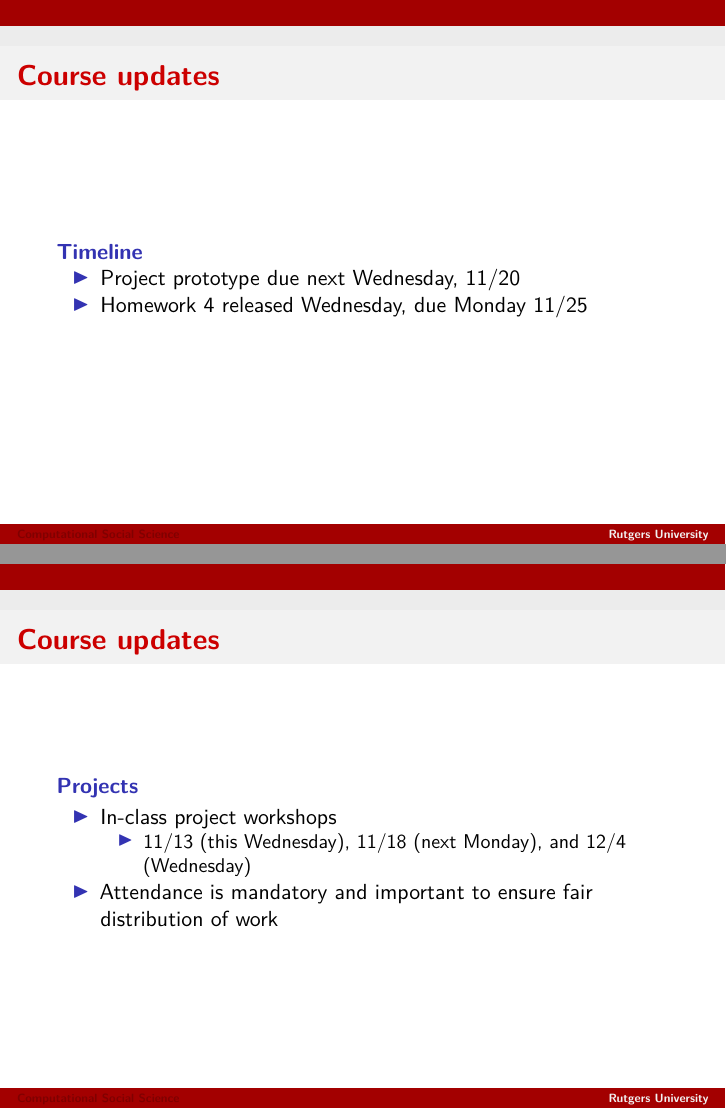
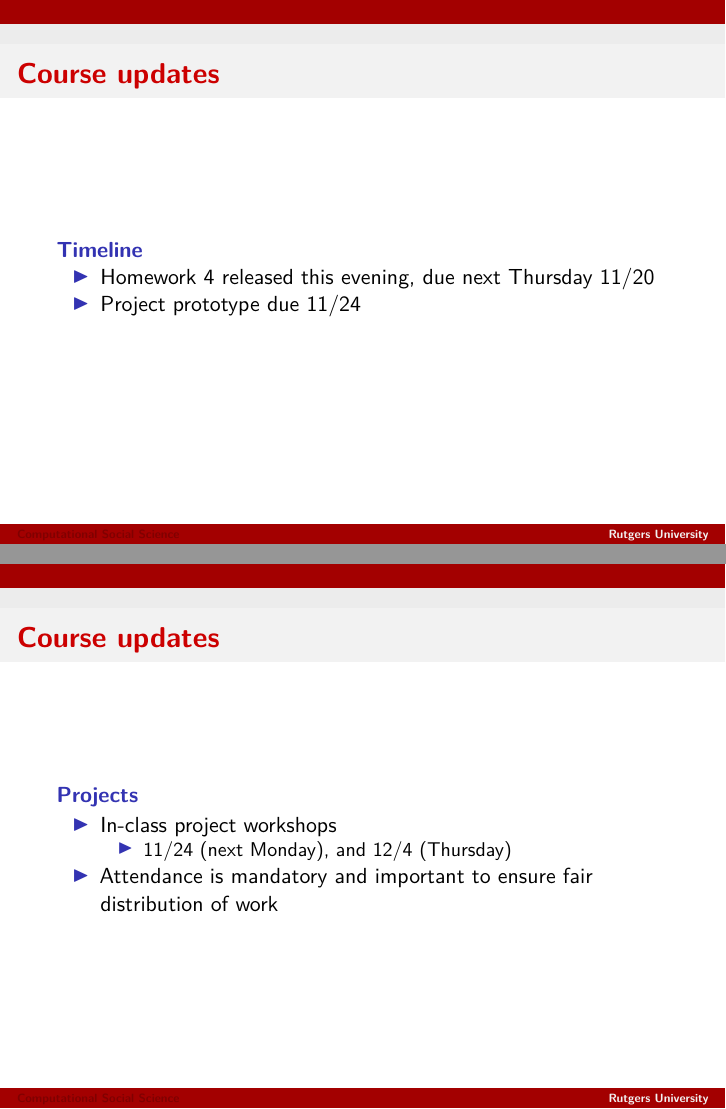
Before and after one commit to t-davidson/SOC360-CSS, an R Markdown document (slides/lecture20-supervised-text-classification.Rmd): pages 3 and 5 of 36, joined at a grey line. The pictures show the output file slides/lecture20-supervised-text-classification.pdf that the author committed with the source.

Commit message:
Updated L20

```diff
--- a/slides/lecture20-supervised-text-classification.Rmd
+++ b/slides/lecture20-supervised-text-classification.Rmd
@@ -53,8 +53,9 @@ knitr::knit_hooks$set(mysize = function(before, options, envir) {
 
 # Course updates
 ## Timeline
-- Project prototype due next Wednesday, 11/20
-- Homework 4 released Wednesday, due Monday 11/25
+
+- Homework 4 released this evening, due next Thursday 11/20
+- Project prototype due 11/24
 
 # Course updates
 ## Projects
@@ -67,7 +68,7 @@ knitr::knit_hooks$set(mysize = function(before, options, envir) {
 # Course updates
 ## Projects
 - In-class project workshops
-    - 11/13 (this Wednesday), 11/18 (next Monday), and 12/4 (Wednesday)
+    - 11/24 (next Monday), and 12/4 (Thursday)
 - Attendance is mandatory and important to ensure fair distribution of work
 
 
```
Also changed, not shown: slides/lecture20-supervised-text-classification.pdf, slides/lecture20-supervised-text-classification.Rmd (4 more changed lines).
